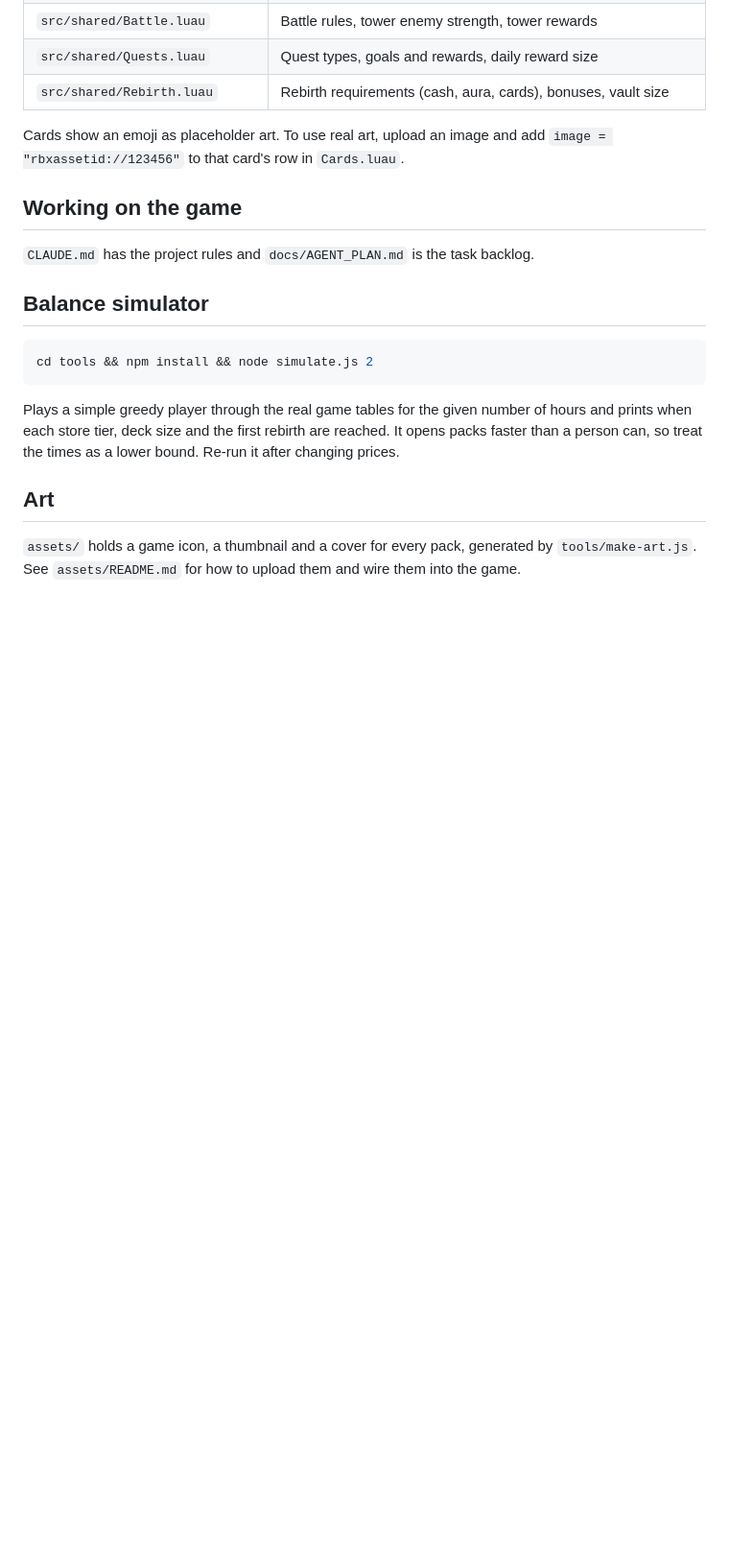
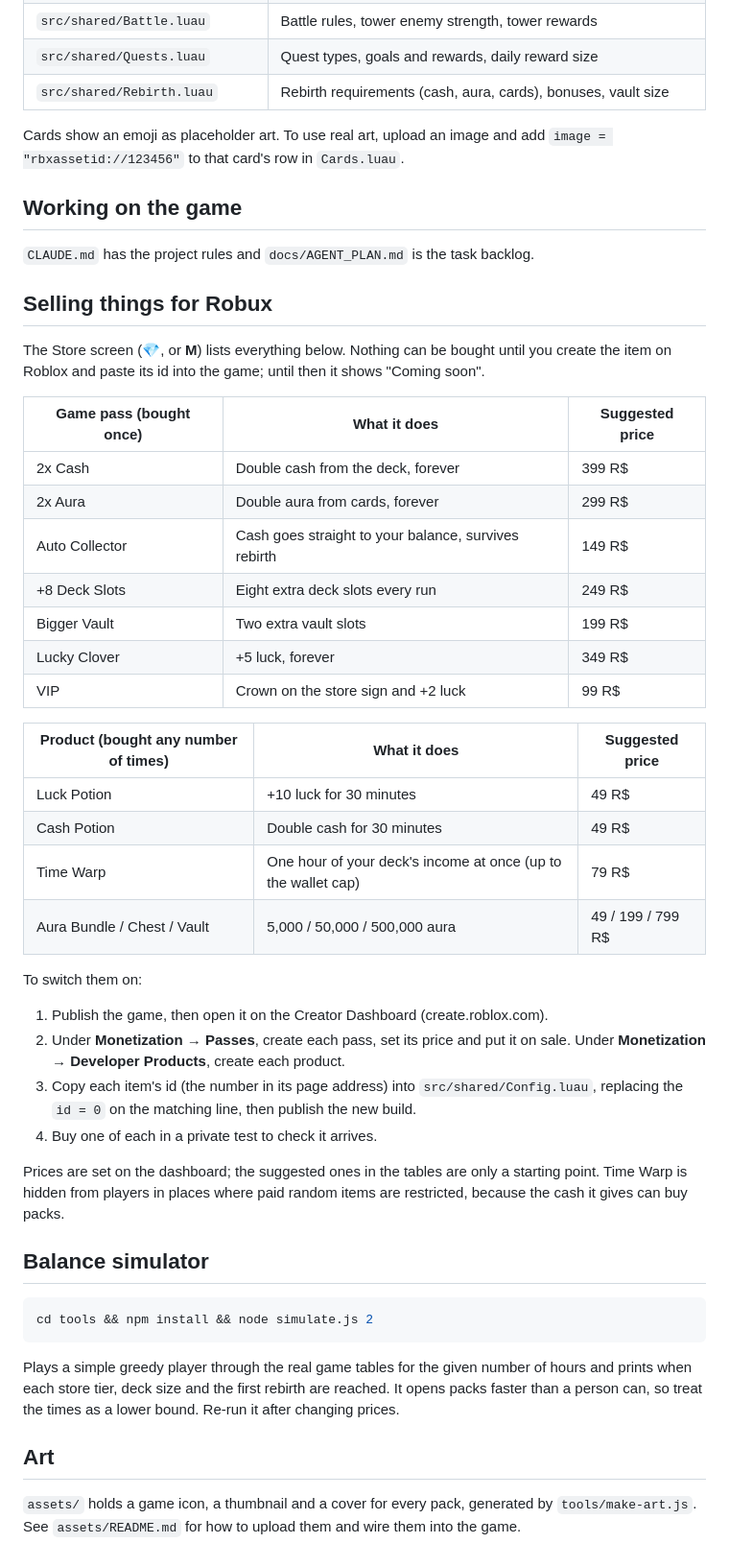
Before and after one commit to lilpit23/RobloxCardGame, a Markdown page: README.md, the part around one of its changes. Shown at 96% size. Drawn GitHub-style; blank space fills up the shorter version.

````diff
--- a/README.md
+++ b/README.md
@@ -166,6 +168,41 @@ Cards show an emoji as placeholder art. To use real art, upload an image and add
 
 `CLAUDE.md` has the project rules and `docs/AGENT_PLAN.md` is the task backlog.
 
+## Selling things for Robux
+
+The Store screen (💎, or **M**) lists everything below. Nothing can be bought until you create the
+item on Roblox and paste its id into the game; until then it shows "Coming soon".
+
+| Game pass (bought once) | What it does | Suggested price |
+| --- | --- | --- |
+| 2x Cash | Double cash from the deck, forever | 399 R$ |
+| 2x Aura | Double aura from cards, forever | 299 R$ |
+| Auto Collector | Cash goes straight to your balance, survives rebirth | 149 R$ |
+| +8 Deck Slots | Eight extra deck slots every run | 249 R$ |
+| Bigger Vault | Two extra vault slots | 199 R$ |
+| Lucky Clover | +5 luck, forever | 349 R$ |
+| VIP | Crown on the store sign and +2 luck | 99 R$ |
+
+| Product (bought any number of times) | What it does | Suggested price |
+| --- | --- | --- |
+| Luck Potion | +10 luck for 30 minutes | 49 R$ |
+| Cash Potion | Double cash for 30 minutes | 49 R$ |
+| Time Warp | One hour of your deck's income at once (up to the wallet cap) | 79 R$ |
+| Aura Bundle / Chest / Vault | 5,000 / 50,000 / 500,000 aura | 49 / 199 / 799 R$ |
+
+To switch them on:
+
+1. Publish the game, then open it on the Creator Dashboard (create.roblox.com).
+2. Under **Monetization → Passes**, create each pass, set its price and put it on sale. Under
+   **Monetization → Developer Products**, create each product.
+3. Copy each item's id (the number in its page address) into `src/shared/Config.luau`, replacing
+   the `id = 0` on the matching line, then publish the new build.
+4. Buy one of each in a private test to check it arrives.
+
+Prices are set on the dashboard; the suggested ones in the tables are only a starting point. Time
+Warp is hidden from players in places where paid random items are restricted, because the cash it
+gives can buy packs.
+
 ## Balance simulator
 
 ```bash
````
Also changed, not shown: other parts of README.md (+10 -8 lines), docs/AGENT_PLAN.md (+9 -6 lines), docs/store-tiers.png (added), 7 other files.
